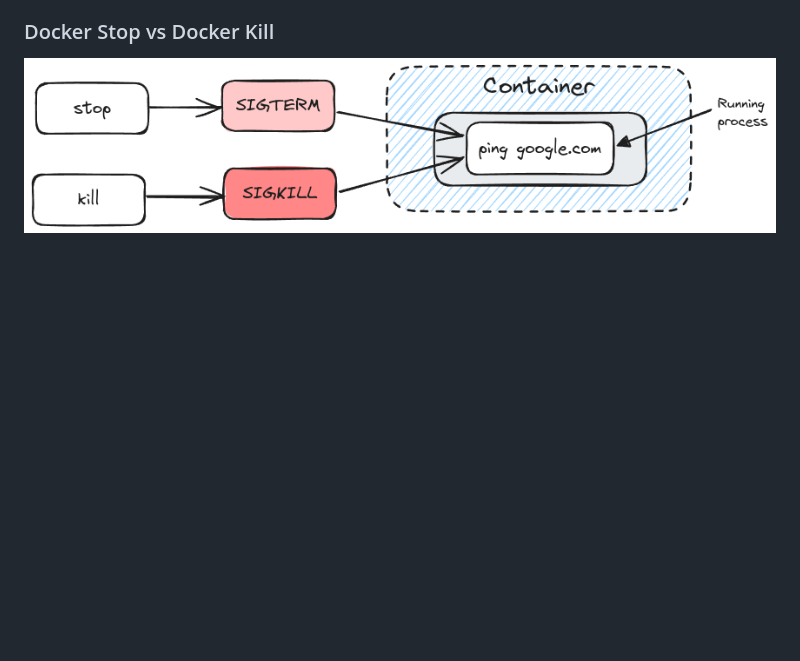
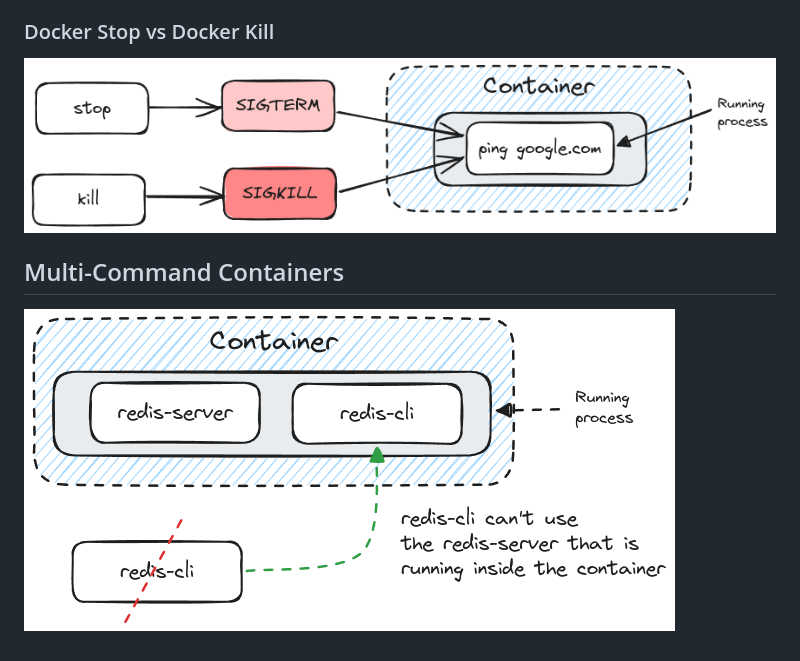
Before and after one commit to ThomasCode92/docker-k8s-complete-guide, a Markdown page: docs/docker/docker-client.md, the part around the change. Drawn GitHub-style; pictures changed too: docs/docker/images/redis.excalidraw.png (added); blank space fills up the shorter version.

Commit message:
Multi-Command Containers

```diff
--- a/docs/docker/docker-client.md
+++ b/docs/docker/docker-client.md
@@ -30,3 +30,7 @@
 ### Docker Stop vs Docker Kill
 
 ![docker stop vs kill](./images/stop-vs-kill.excalidraw.png)
+
+## Multi-Command Containers
+
+![redis-server and cli](./images/redis.excalidraw.png)
```
